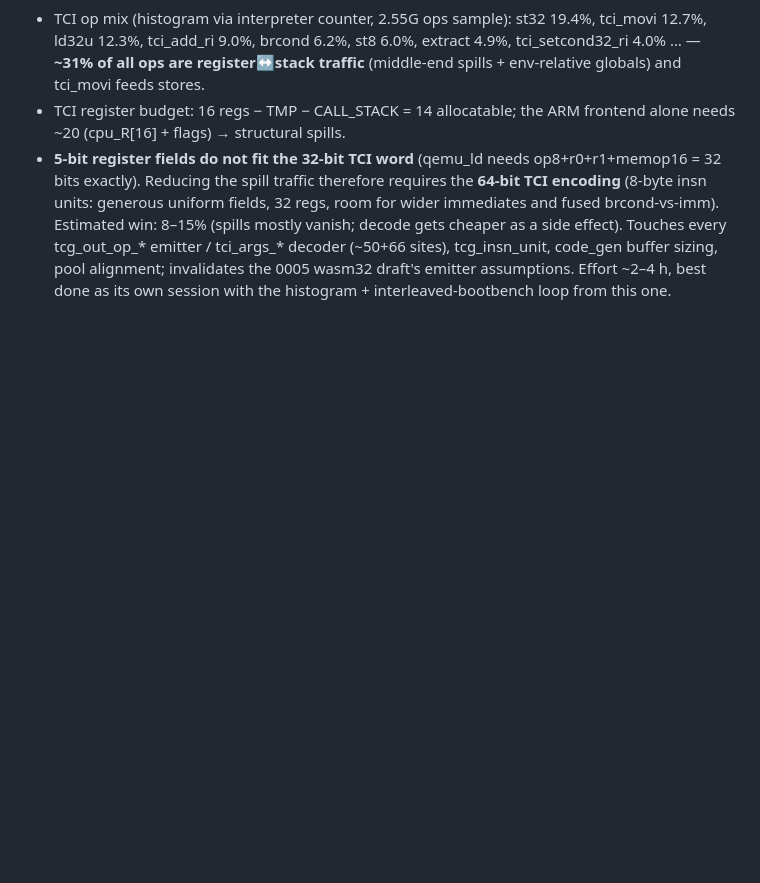
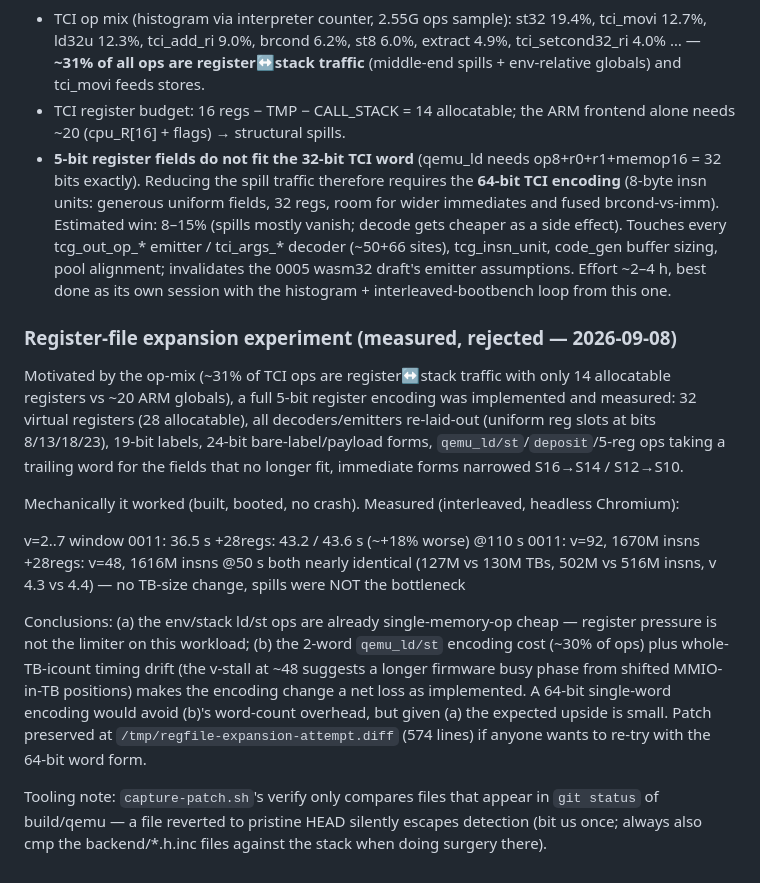
Before and after one commit to siemens-mobile-hacks/pmb887x-emu-web, a Markdown page: doc/optimization-playbook.md, the part around the change. Drawn GitHub-style; blank space fills up the shorter version.

Commit message:
playbook: register-file expansion measured and rejected

```diff
--- a/doc/optimization-playbook.md
+++ b/doc/optimization-playbook.md
@@ -270,3 +270,38 @@ everything).
   sizing, pool alignment; invalidates the 0005 wasm32 draft's emitter
   assumptions.  Effort ~2–4 h, best done as its own session with the
   histogram + interleaved-bootbench loop from this one.
+
+### Register-file expansion experiment (measured, rejected — 2026-09-08)
+
+Motivated by the op-mix (~31% of TCI ops are register↔stack traffic with
+only 14 allocatable registers vs ~20 ARM globals), a full 5-bit register
+encoding was implemented and measured: 32 virtual registers (28
+allocatable), all decoders/emitters re-laid-out (uniform reg slots at
+bits 8/13/18/23), 19-bit labels, 24-bit bare-label/payload forms,
+`qemu_ld/st`/`deposit`/5-reg ops taking a trailing word for the fields
+that no longer fit, immediate forms narrowed S16→S14 / S12→S10.
+
+Mechanically it worked (built, booted, no crash).  Measured
+(interleaved, headless Chromium):
+
+  v=2..7 window   0011: 36.5 s   +28regs: 43.2 / 43.6 s  (~+18% worse)
+  @110 s          0011: v=92, 1670M insns   +28regs: v=48, 1616M insns
+  @50 s           both nearly identical (127M vs 130M TBs, 502M vs 516M
+                  insns, v 4.3 vs 4.4) — no TB-size change, spills were
+                  NOT the bottleneck
+
+Conclusions: (a) the env/stack ld/st ops are already single-memory-op
+cheap — register pressure is not the limiter on this workload;
+(b) the 2-word `qemu_ld/st` encoding cost (~30% of ops) plus
+whole-TB-icount timing drift (the v-stall at ~48 suggests a longer
+firmware busy phase from shifted MMIO-in-TB positions) makes the
+encoding change a net loss as implemented.  A 64-bit single-word
+encoding would avoid (b)'s word-count overhead, but given (a) the
+expected upside is small.  Patch preserved at
+`/tmp/regfile-expansion-attempt.diff` (574 lines) if anyone wants to
+re-try with the 64-bit word form.
+
+Tooling note: `capture-patch.sh`'s verify only compares files that
+appear in `git status` of build/qemu — a file reverted to pristine HEAD
+silently escapes detection (bit us once; always also cmp the
+backend/*.h.inc files against the stack when doing surgery there).
```
